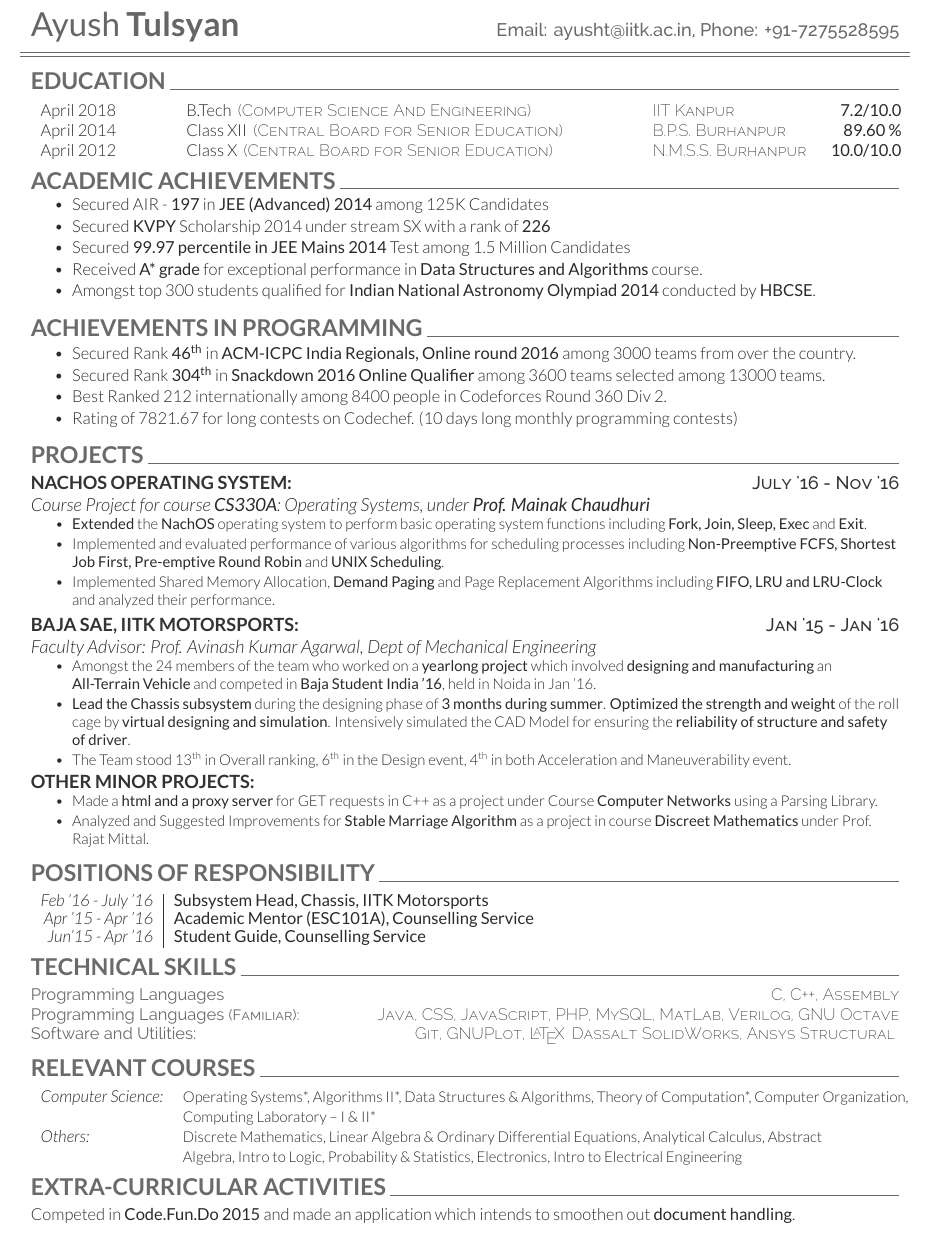
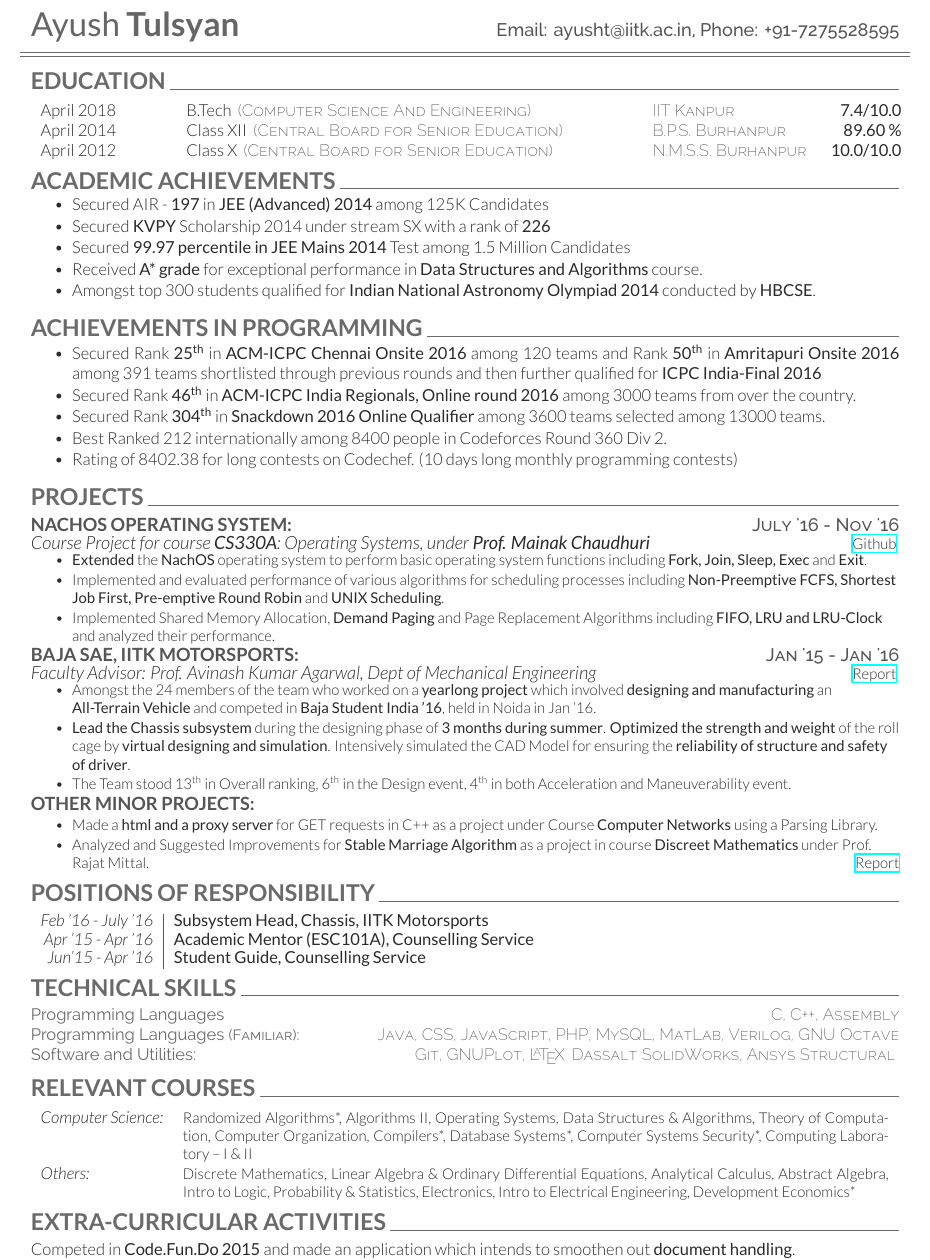
Before and after one commit to ayush-tulsyan/ayush-tulsyan.github.io, a LaTeX CV (files/cv/cv.tex, which reads files/cv/norm-resume.cls): part of the page before the commit and part of page 1 of 2 after it, cut so that both start at the same text. Compiled offline with XeLaTeX.

Commit message:
Updated Resume and added reports

```diff
--- a/files/cv/cv.tex
+++ b/files/cv/cv.tex
@@ -26,7 +26,7 @@
 \section{Education \hrulefill}
 
 \begin{tabularx}{\textwidth}{c l l r}
-    {April 2018 \hspace{10mm}} & B.Tech \emphasize{(Computer Science And Engineering)} \hspace{20mm} & \emphasize{IIT Kanpur \hspace{7mm}} & {\textbf{{7.2/10.0}}}\\
+    {April 2018 \hspace{10mm}} & B.Tech \emphasize{(Computer Science And Engineering)} \hspace{20mm} & \emphasize{IIT Kanpur \hspace{7mm}} & {\textbf{{7.4/10.0}}}\\
     {April 2014 \hspace{10mm}} & Class XII \emphasize{(Central Board for Senior Education)} & \emphasize{B.P.S. Burhanpur} & {\textbf{{89.60 \%}}}\\
     {April 2012 \hspace{10mm}} & Class X \emphasize{(Central Board for Senior Education)} & \emphasize{N.M.S.S. Burhanpur} & {\textbf{{10.0/10.0}}}\\
 \end{tabularx}
@@ -54,11 +54,12 @@
 \vspace{2mm} %Some space
 
 \begin{tightitemize}
+    \item Secured Rank \textbf{25\textsuperscript{th}} in \textbf{ACM-ICPC Chennai Onsite 2016} among 120 teams and Rank \textbf{50\textsuperscript{th}} in \textbf{Amritapuri Onsite 2016} among 391 teams shortlisted through previous rounds and then further qualified for \textbf{ICPC India-Final 2016}
     \item Secured Rank \textbf{46\textsuperscript{th}} in \textbf{ACM-ICPC India Regionals, Online round 2016} among 3000 teams from over the country.
     \item Secured Rank \textbf{304\textsuperscript{th}} in \textbf{Snackdown 2016 Online Qualifier} among 3600 teams selected among 13000 teams.
     % \item \textbf{Expert} level participant on Codeforces in Live contests. (Handle: Tulsyan)
     \item Best Ranked 212 internationally among 8400 people in Codeforces Round 360 Div 2.
-	\item Rating of 7821.67 for long contests on Codechef. (10 days long monthly programming contests)
+	\item Rating of 8402.38 for long contests on Codechef. (10 days long monthly programming contests)
 \end{tightitemize}
 
 % Details about the projects
@@ -68,7 +69,8 @@
 % \vspace{2mm} %Some space
 
     \runsubsection{NachOS Operating System:}   \descript{July '16 - Nov '16}
-    \emph{Course Project for course \textbf{CS330A}: Operating Systems, under \textbf{Prof. Mainak Chaudhuri}}
+    \emph{Course Project for course \textbf{CS330A}: Operating Systems, under \textbf{Prof. Mainak Chaudhuri}} \hfill \small \href{https://github.com/sakshamsharma/cs330assignments}{Github}
+    \vspace{1mm}
     \begin{tightitemize}
     \small
     {
@@ -81,7 +83,8 @@
     \vspace{1mm}
 
     \runsubsection{BAJA SAE, IITK Motorsports:}	\descript{Jan '15 - Jan '16}
-    \emph{Faculty Advisor: Prof. Avinash Kumar Agarwal, Dept of Mechanical Engineering}
+    \emph{Faculty Advisor: Prof. Avinash Kumar Agarwal, Dept of Mechanical Engineering} \hfill \small \href{https://tulsyan.github.io/files/projects/B16ChassisDesignReport.pdf}{Report}
+    \vspace{1mm}
     \begin{tightitemize}
     \small
     {
@@ -91,14 +94,16 @@
     \item The Team stood 13\textsuperscript{th} in Overall ranking, 6\textsuperscript{th} in the Design event, 4\textsuperscript{th} in both Acceleration and Maneuverability event.
     \end{tightitemize}
 
-    \vspace{1mm}
+    \vspace{2mm}
 
     \runsubsection{Other Minor Projects:}
+
+    \vspace{1mm}
     \begin{tightitemize}
     \small
     {
     \item Made a \textbf{html and a proxy server} for GET requests in C++ as a project under Course \textbf{Computer Networks} using a Parsing Library.
-    \item Analyzed and Suggested Improvements for \textbf{Stable Marriage Algorithm} as a project in course \textbf{Discreet Mathematics} under Prof. Rajat Mittal.
+    \item Analyzed and Suggested Improvements for \textbf{Stable Marriage Algorithm} as a project in course \textbf{Discreet Mathematics} under Prof. Rajat Mittal. \hfill \href{https://tulsyan.github.io/files/projects/CS201ProjectReport.pdf}{Report}
     }
     \end{tightitemize}
 
@@ -125,12 +130,10 @@
 
 \section{Relevant Courses \hrulefill}
 
-	\begin{tabular}{lp{19cm}}
+	\begin{tabular}{lp{15cm}}
 
-	\normalsize\emph{Computer Science:} & \small{Operating Systems*, Algorithms II*, Data Structures \& Algorithms, Theory of Computation*, Computer Organization,} \\
-	& \small{Computing Laboratory – I \& II*} \\
-	\normalsize\emph{Others:} & \small{Discrete Mathematics, Linear Algebra \& Ordinary Differential Equations, Analytical Calculus, Abstract} \\
-	& \small{Algebra, Intro to Logic, Probability \& Statistics, Electronics, Intro to Electrical Engineering}
+	\normalsize\emph{Computer Science:} & \small{Randomized Algorithms*, Algorithms II, Operating Systems, Data Structures \& Algorithms, Theory of Computation, Computer Organization, Compilers*, Database Systems*, Computer Systems Security*, Computing Laboratory – I \& II} \\
+	\normalsize\emph{Others:} & \small{Discrete Mathematics, Linear Algebra \& Ordinary Differential Equations, Analytical Calculus, Abstract Algebra, Intro to Logic, Probability \& Statistics, Electronics, Intro to Electrical Engineering}, Development Economics*
 	\end{tabular}
 
 \section{Extra-Curricular Activities \hrulefill}
--- a/files/cv/norm-resume.cls
+++ b/files/cv/norm-resume.cls
@@ -19,7 +19,7 @@
 
 \definecolor{primary}{HTML}{2b2b2b} % The primary document color for content text
 \definecolor{headings}{HTML}{6A6A6A} % The color of the large sections
-\definecolor{subheadings}{HTML}{333333} % The color of subsections and places worked/studied
+\definecolor{subheadings}{HTML}{555555} % The color of subsections and places worked/studied
 \definecolor{date}{HTML}{666666} % The color used for the Last Updated text at the top right
 
 %----------------------------------------------------------------------------------------
@@ -57,7 +57,7 @@ Last Updated on \today % Last Updated text
 \fontspec[Path = fonts/lato/]{Lato-Reg}\selectfont #1 % First name font
 \fontspec[Path = fonts/lato/]{Lato-Bol}\selectfont #2 % Last name font
 \hfill
-\color{headings} % Use the headings color
+\color{subheadings} % Use the sub-headings color
 \fontspec[Path = fonts/raleway/]{Raleway-Medium}\fontsize{11pt}{14pt}\selectfont #3  % Contact information font
 \hfill
 \fontspec[Path = fonts/raleway/]{Raleway-Medium}\fontsize{11pt}{14pt}\selectfont #4} % Contact information font
```
Also changed, not shown: files/cv/Resume_AyushTulsyan.pdf, files/projects/B16ChassisDesignReport.pdf (added), files/projects/CS201ProjectReport.pdf (added).
